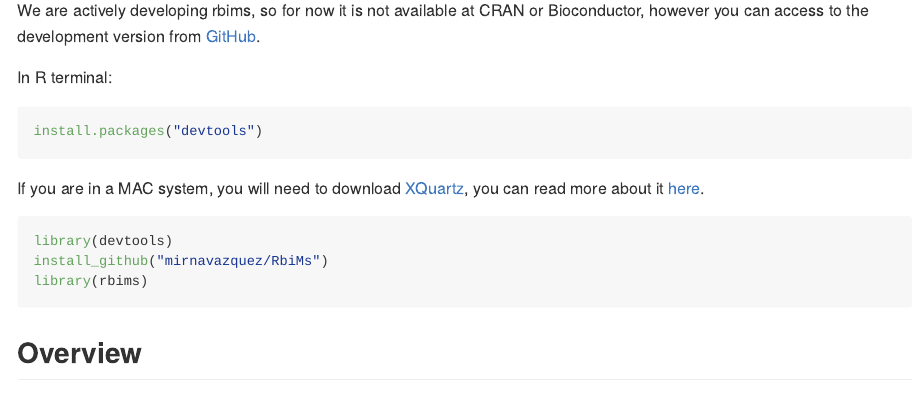
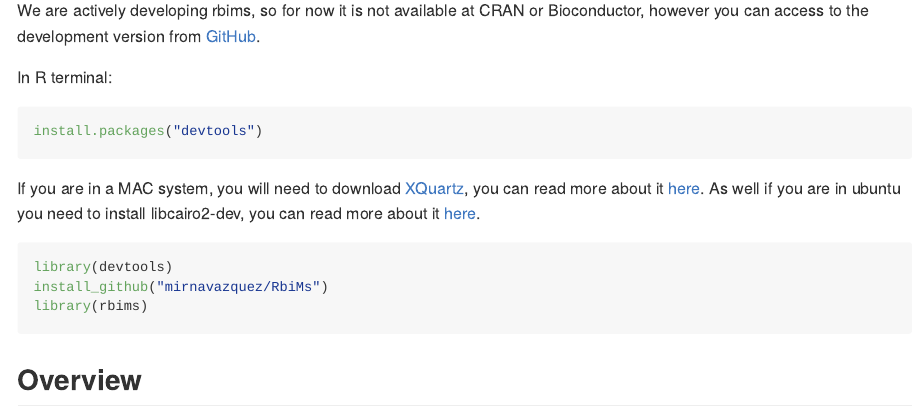
Before and after one commit to mirnavazquez/RbiMs, an R Markdown document (README.Rmd): the page in a window 1100 px wide, from 220 px down. The pictures show the output file README.md that the author committed with the source, drawn offline in the style of GitHub; badge pictures from the web are left out.

Commit message:
Update readme

````diff
--- a/README.Rmd
+++ b/README.Rmd
@@ -35,7 +35,7 @@ In R terminal:
 install.packages("devtools")
 ```
 
-If you are in a MAC system, you will need to download [XQuartz](https://www.xquartz.org/), you can read more about it [here](https://stackoverflow.com/questions/38952427/include-cairo-r-on-a-mac).
+If you are in a MAC system, you will need to download [XQuartz](https://www.xquartz.org/), you can read more about it [here](https://stackoverflow.com/questions/38952427/include-cairo-r-on-a-mac). As well if you are in ubuntu you need to install libcairo2-dev, you can read more about it [here](https://stackoverflow.com/questions/51940792/r-cairo-package-installation-failed-in-ubuntu-18-04).
 
 ``` r
 library(devtools)
````
Also changed, not shown: README.md.
